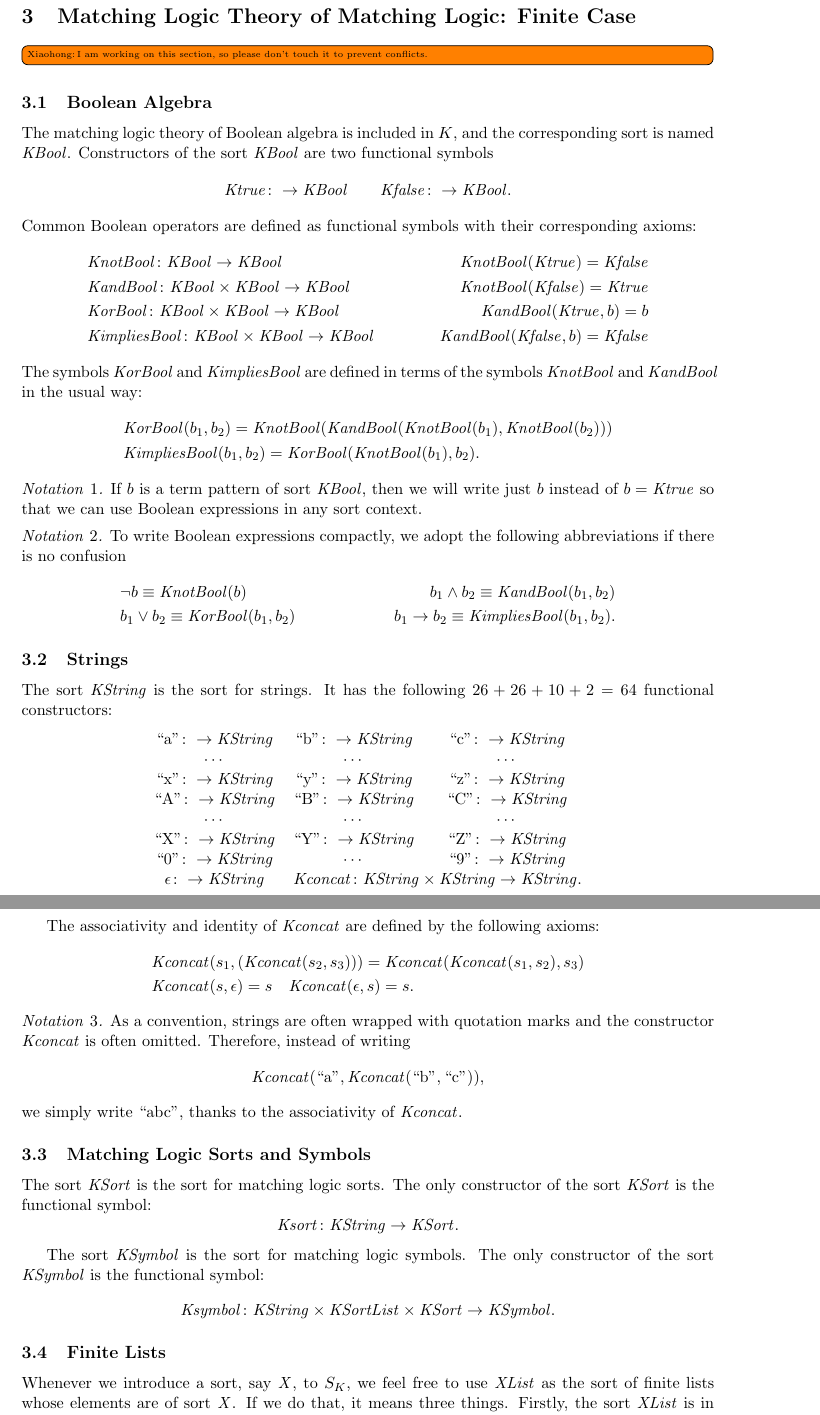
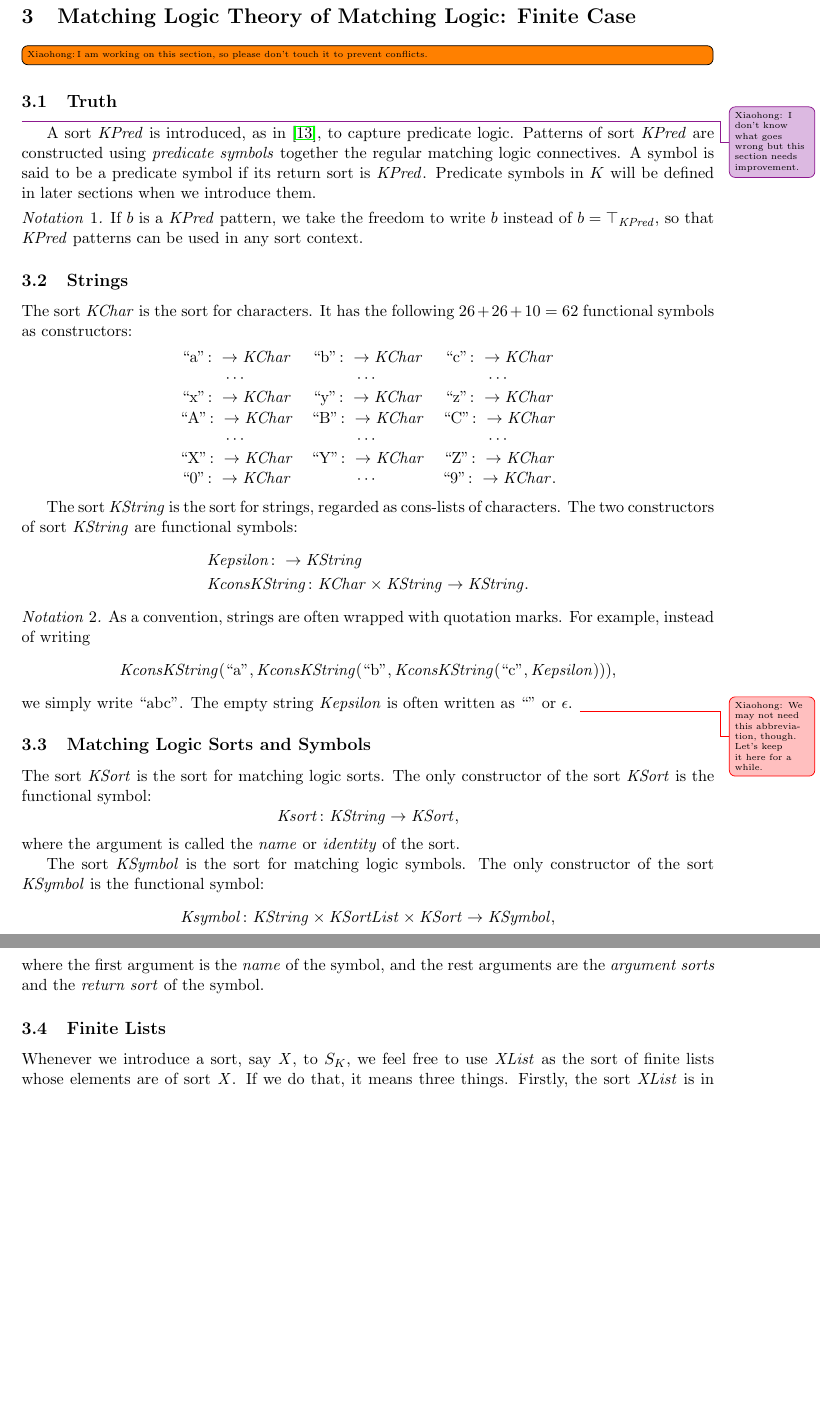
Before and after one commit to runtimeverification/haskell-backend, a LaTeX document (docs/semantics-of-k.tex): two parts of pages 3 and 4 of 17 before the commit and two parts of pages 3 and 4 of 16 after it, joined at a grey line, cut so that both start at the same text, the shorter picture padded with empty space. Compiled offline with pdfLaTeX.

Commit message:
Replace KBool by KPred, Change Kconcat to Kcons.

```diff
--- a/docs/semantics-of-k.tex
+++ b/docs/semantics-of-k.tex
@@ -132,9 +132,10 @@
   % Package for writing BNF syntax
   \usepackage{syntax}
 
-\newcommand{\K}{\mbox{$\mathbb{K}$}\xspace}
+  \newcommand{\K}{\mbox{$\mathbb{K}$}\xspace}
+
   % Define sorts and symbols in the calculus K.
-  \newcommand{\KBool}{\mathit{KBool}}
+  \newcommand{\KPred}{\mathit{KPred}}
   \newcommand{\Ktrue}{\mathit{Ktrue}}
   \newcommand{\Kfalse}{\mathit{Kfalse}}
   \newcommand{\KandBool}{\mathit{KandBool}}
@@ -142,7 +143,11 @@
   \newcommand{\KnotBool}{\mathit{KnotBool}}
   \newcommand{\KimpliesBool}{\mathit{KimpliesBool}}
 
+  \newcommand{\KChar}{\mathit{KChar}}
   \newcommand{\KString}{\mathit{KString}}
+  \newcommand{\Kepsilon}{\mathit{Kepsilon}}
+  \newcommand{\KconsKString}{\mathit{KconsKString}}
+
   \newcommand{\Kconcat}{\mathit{Kconcat}}
 
   \newcommand{\Kdelete}{\mathit{delete}}
@@ -379,77 +384,54 @@ $(S,\Sigma,A) \models \varphi$.}
 
 \todo[inline, author=Xiaohong]{I am working on this section, so please don't touch it to prevent conflicts.}
 
-\subsection{Boolean Algebra}
+\subsection{Truth}
+\improvement
+{Xiaohong: I don't know what goes wrong but this section needs improvement.}
+A sort $\KPred$ is introduced, as in~\cite{rosu-2017-lmcs}, to capture predicate logic.
+Patterns of sort $\KPred$ are constructed using \emph{predicate symbols} together the regular matching logic connectives.
+A symbol is said to be a {predicate symbol} if its return sort is $\KPred$.
+Predicate symbols in $K$ will be defined in later sections when we introduce them.
 
-The matching logic theory of Boolean algebra is included in $K$,
-and the corresponding sort is named $\KBool$.
-Constructors of the sort $\KBool$ are two functional symbols
-\begin{equation*}
-\Ktrue \colon \to \KBool \qquad \Kfalse \colon \to \KBool.
-\end{equation*}
-Common Boolean operators are defined as functional symbols with their
-corresponding axioms:
+\begin{notation}
+	If $b$ is a $\KPred$ pattern, we take the freedom to write $b$ instead of $b = \top_\KPred$, so that $\KPred$ patterns can be used in any sort context.
+\end{notation}
+
+
+
+
+
+\subsection{Strings}
+The sort $\KChar$ is the sort for characters. It has the following $26 + 26 + 10 = 62$ functional symbols as constructors:
+\begin{center}
+	\begin{tabular}{c c c}
+		$\quot{a} \colon \to \KChar$ & $\quot{b} \colon \to \KChar$ & $\quot{c} \colon \to \KChar$ \\
+		$\cdots$ & $\cdots$ & $\cdots$ \\
+		$\quot{x} \colon \to \KChar$ & $\quot{y} \colon \to \KChar$ & $\quot{z} \colon \to \KChar$ \\
+		$\quot{A} \colon \to \KChar$ & $\quot{B} \colon \to \KChar$ & $\quot{C} \colon \to \KChar$ \\
+		$\cdots$ & $\cdots$ & $\cdots$ \\
+		$\quot{X} \colon \to \KChar$ & $\quot{Y} \colon \to \KChar$ & $\quot{Z} \colon \to \KChar$ \\
+		$\quot{0} \colon \to \KChar$ & $\cdots$ & $\quot{9} \colon \to \KChar$.
+	\end{tabular}
+\end{center}
+
+The sort $\KString$ is the sort for strings, regarded as cons-lists of characters.
+The two constructors of sort $\KString$ are functional symbols:
 \begin{align*}
-&\KnotBool \colon \KBool \to \KBool
-&\KnotBool(\Ktrue) = \Kfalse
-\\
-&\KandBool \colon \KBool \times \KBool \to \KBool
-&\KnotBool(\Kfalse) = \Ktrue
-\\
-&\KorBool \colon \KBool \times \KBool \to \KBool
-&\KandBool(\Ktrue, b) = b
-\\
-&\KimpliesBool \colon \KBool \times \KBool \to \KBool
-&\KandBool(\Kfalse, b) = \Kfalse
-\end{align*}
-The symbols $\KorBool$ and $\KimpliesBool$ are defined in terms of the symbols
-$\KnotBool$ and $\KandBool$ in the usual way:
-\begin{align*}
-&\KorBool(b_1, b_2) = \KnotBool(\KandBool(\KnotBool(b_1), \KnotBool(b_2)))
-\\
-&\KimpliesBool(b_1, b_2) = \KorBool(\KnotBool(b_1), b_2).
+  &\Kepsilon \colon \to \KString
+  \\
+  &\mathit{KconsKString} \colon \KChar \times \KString \to \KString.
 \end{align*}
 
 \begin{notation}
-	If $b$ is a term pattern of sort $\KBool$, then we will write just $b$ instead of $b = \Ktrue$ so that we can use Boolean expressions in any sort context.
-\end{notation}
-
-\begin{notation}
-	To write Boolean expressions compactly, we adopt the following abbreviations if there is no confusion
-	\begin{align*}
-	&\neg b \equiv \KnotBool(b)
-	&b_1 \wedge b_2 \equiv \KandBool(b_1, b_2)
-	\\
-	&b_1 \vee b_2 \equiv \KorBool(b_1, b_2)
-	&b_1 \to b_2 \equiv \KimpliesBool(b_1, b_2).
-	\end{align*}
-\end{notation}
-
-\subsection{Strings}
-The sort $\KString$ is the sort for strings. It has the following $26 + 26 + 10 + 2 = 64$ functional constructors:
-\begin{center}
-	\begin{tabular}{c c c}
-		$\quot{a} \colon \to \KString$ & $\quot{b} \colon \to \KString$ & $\quot{c} \colon \to \KString$ \\
-		$\cdots$ & $\cdots$ & $\cdots$ \\
-		$\quot{x} \colon \to \KString$ & $\quot{y} \colon \to \KString$ & $\quot{z} \colon \to \KString$ \\
-		$\quot{A} \colon \to \KString$ & $\quot{B} \colon \to \KString$ & $\quot{C} \colon \to \KString$ \\
-		$\cdots$ & $\cdots$ & $\cdots$ \\
-		$\quot{X} \colon \to \KString$ & $\quot{Y} \colon \to \KString$ & $\quot{Z} \colon \to \KString$ \\
-		$\quot{0} \colon \to \KString$ & $\cdots$ & $\quot{9} \colon \to \KString$ \\
-		$\epsilon \colon \to \KString$ & \multicolumn{2}{c}{$\Kconcat \colon \KString \times \KString \to \KString$.}
-	\end{tabular}
-\end{center}
-
-The associativity and identity of $\Kconcat$ are defined by the following axioms:
-\begin{align*}
-&\Kconcat(s_1, (\Kconcat(s_2, s_3))) = \Kconcat(\Kconcat(s_1, s_2), s_3)
-\\
-&\Kconcat(s, \epsilon) = s \quad \Kconcat(\epsilon, s) = s.
-\end{align*}
-
-\begin{notation}
-	As a convention, strings are often wrapped with quotation marks and the constructor $\Kconcat$ is often omitted.
-	Therefore, instead of writing $$\Kconcat(\quot{a}, \Kconcat(\quot{b}, \quot{c})),$$ we simply write $\quot{abc}$, thanks to the associativity of $\Kconcat$.
+	As a convention, strings are often wrapped with quotation marks.
+	For example, instead of writing
+	$$
+	\KconsKString(\quot{a}, \KconsKString(\quot{b}, \KconsKString(\quot{c}, \Kepsilon))),
+	$$
+	we simply write $\quot{abc}$.
+	The empty string $\Kepsilon$ is often written as $\quot{}$ or $\epsilon$.
+	\unsure
+	{Xiaohong: We may not need this abbreviation, though. Let's keep it here for a while. }
 \end{notation}
 
 
@@ -460,14 +442,16 @@ The associativity and identity of $\Kconcat$ are defined by the following axioms
 The sort $\KSort$ is the sort for matching logic sorts.
 The only constructor of the sort $\KSort$ is the functional symbol:
 \begin{equation*}
-\Ksort \colon \KString \to \KSort.
+\Ksort \colon \KString \to \KSort,
 \end{equation*}
+where the argument is called the \emph{name} or \emph{identity} of the sort.
 
 The sort $\KSymbol$ is the sort for matching logic symbols.
 The only constructor of the sort $\KSymbol$ is the functional symbol:
 \begin{equation*}
-\Ksymbol \colon \KString \times \KSortList \times \KSort \to \KSymbol.
+\Ksymbol \colon \KString \times \KSortList \times \KSort \to \KSymbol,
 \end{equation*}
+where the first argument is the \emph{name} of the symbol, and the rest arguments are the \emph{argument sorts} and the \emph{return sort} of the symbol.
 
 \subsection{Finite Lists}
 Whenever we introduce a sort, say $\mathit{X}$, to $S_K$, we feel free to
```
Also changed, not shown: docs/semantics-of-k.tex (12 more changed lines).
